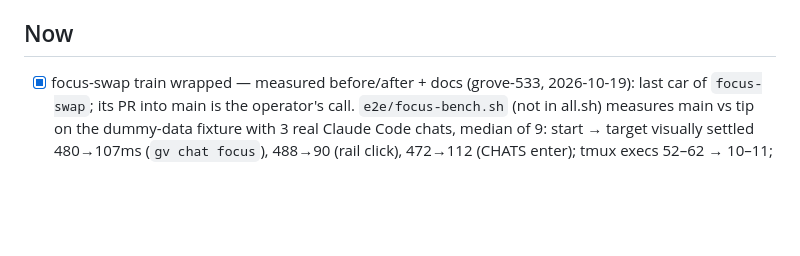
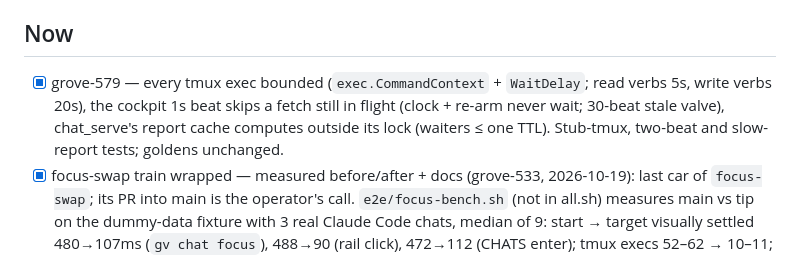
Before and after one commit to JollyGrin/grove, a Markdown page: TASKS.md, the part around the change. Rendered like a GitHub page; blank space fills up the shorter version.

Commit message:
grove-579: TASKS row
Co-Authored-By: Claude Fable 5.1 <noreply@anthropic.com>
Claude-Session: https://claude.ai/code/session_01Q9rNQKz8T1BBgJxhpumPih

```diff
--- a/TASKS.md
+++ b/TASKS.md
@@ -24,6 +24,7 @@
 
 ## Now
 
+- [x] grove-579 — every tmux exec bounded (`exec.CommandContext` + `WaitDelay`; read verbs 5s, write verbs 20s), the cockpit 1s beat skips a fetch still in flight (clock + re-arm never wait; 30-beat stale valve), chat_serve's report cache computes outside its lock (waiters ≤ one TTL). Stub-tmux, two-beat and slow-report tests; goldens unchanged.
 - [x] focus-swap train wrapped — measured before/after + docs (grove-533, 2026-10-19): last car of `focus-swap`; its PR into main is the operator's call. `e2e/focus-bench.sh` (not in all.sh) measures main vs tip on the dummy-data fixture with 3 real Claude Code chats, median of 9: start → target visually settled 480→107ms (`gv chat focus`), 488→90 (rail click), 472→112 (CHATS enter); tmux execs 52–62 → 10–11; the on-screen repaint is gone. Design doc Status → IMPLEMENTED with the table; CLAUDE.md §Layout; tmux-discipline gains never `set -g window-size`, `resize-window` pins `manual`, match PANE size, per-session hooks only; HANDOFF train entry. No event or `--json` change (the bench diffs event keys); orchestrator seed unchanged.
 - [x] grove-531 focus-swap 03 — direct attach + phone captures with slot-pinned hidden chats: hidden chat sessions carry their own `client-attached`/`client-session-changed` (unpin → follow the client) and `client-detached` (`gv chat sync-sizes` re-pins) hooks; the planner leaves attached windows alone; `DecideSwap` falls back on `SwapAttached`. `internal/chatweb/width_test.go` + 30 live 2.1.303 fixtures pin 80- vs 139-col readings. Spike recorded in docs/plans/2026-10-19-focus-same-size-swap-design.md §Edge cases; e2e/focus.sh attach/two-client leg (default + hostile).
 - [x] **grove-526** focus-swap 02 — a focus swap is one swap-pane (pure `DecideSwap`, fallback = break/join unchanged); `@grove_chat_home` keeps session names with chats; hidden sizing compares the PANE (global pane-border-status). PR #530 → `feature/focus-swap`.
```
